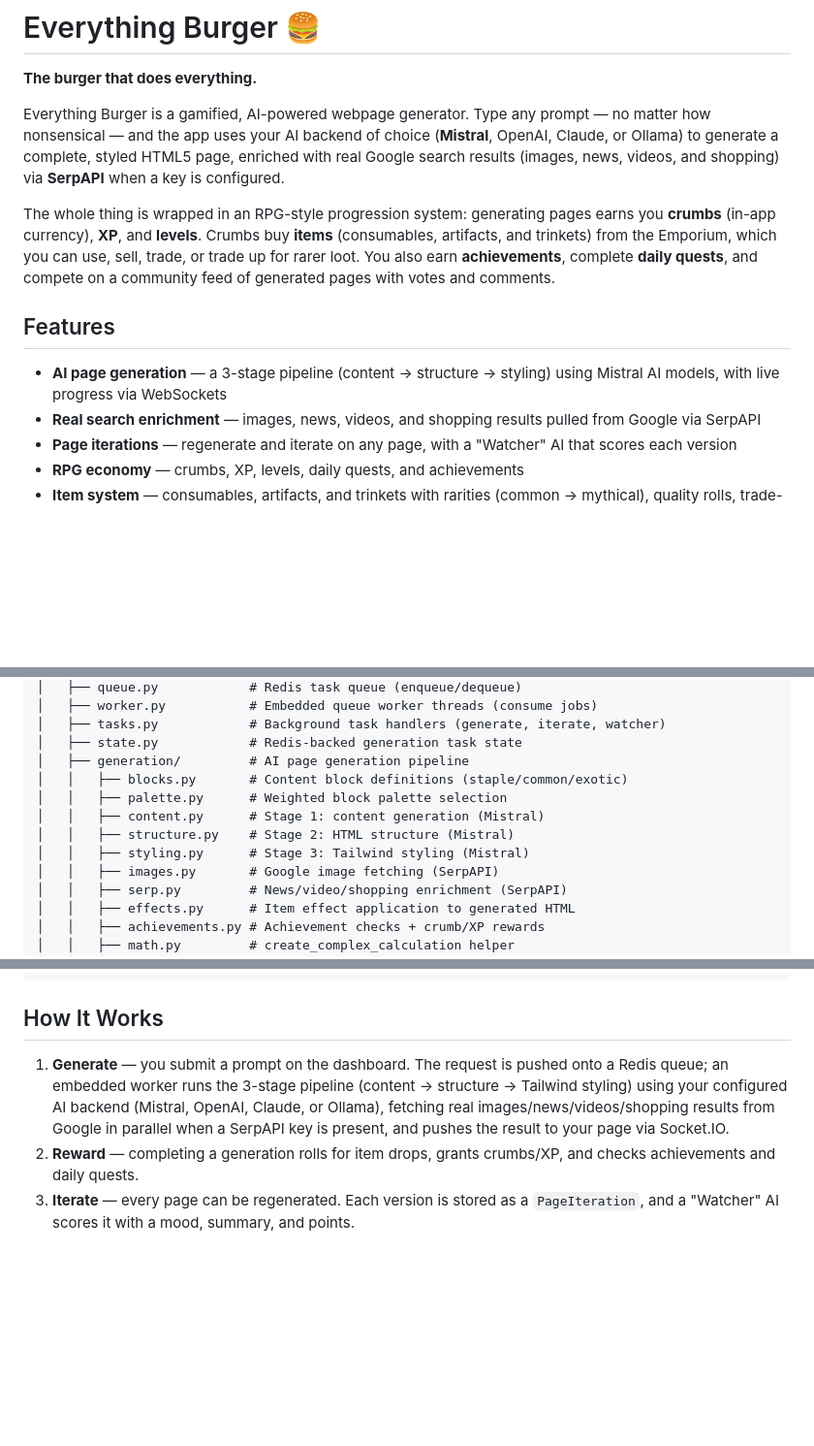
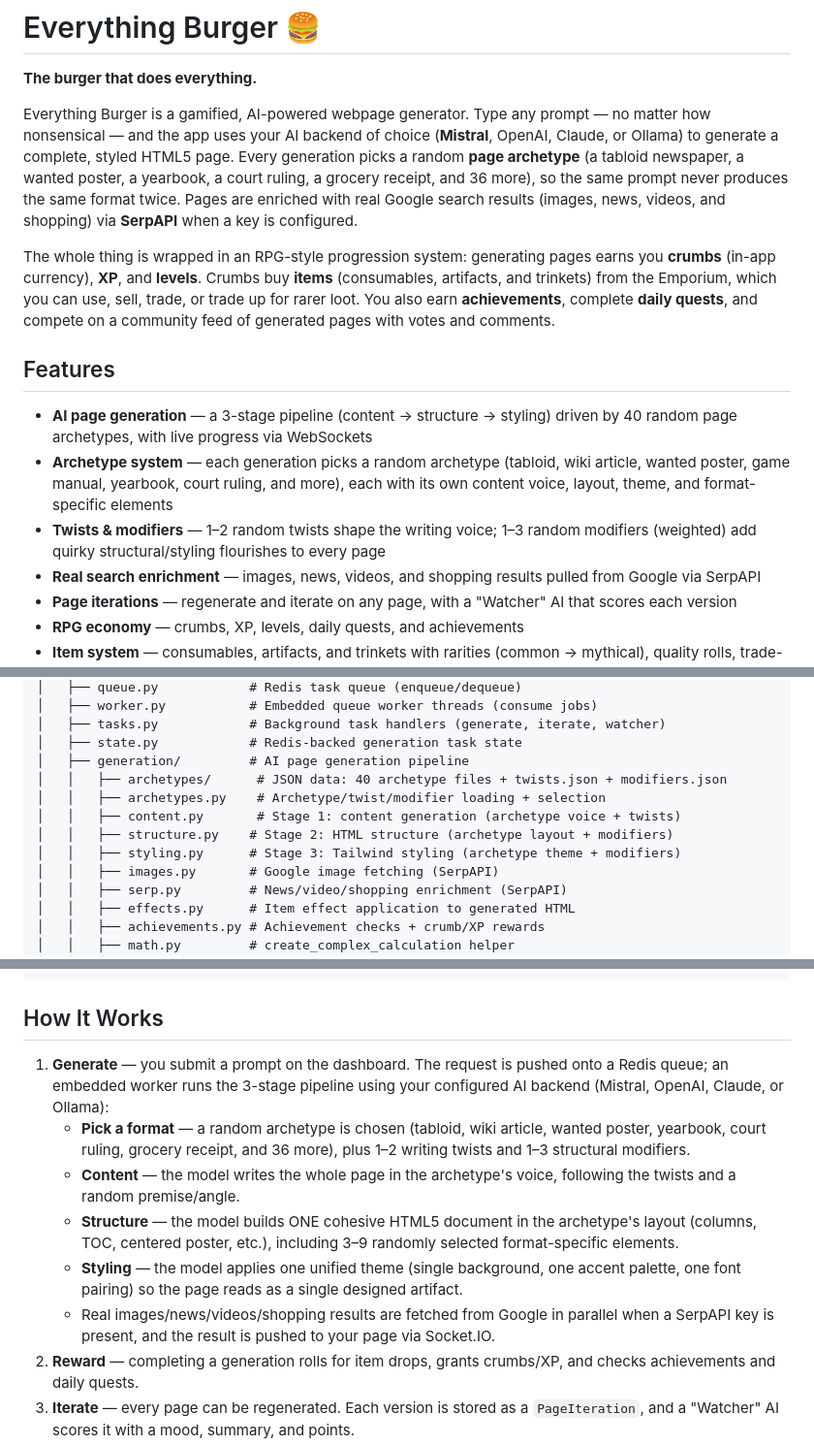
Before and after one commit to xplosivex/everything-burger, a Markdown page: README.md, 3 parts joined by grey strips. Shown at 97% size. GitHub-like rendering; blank space fills up the shorter version.

Commit message:
Update README for archetype-driven generation

```diff
--- a/README.md
+++ b/README.md
@@ -2,13 +2,15 @@
 
 **The burger that does everything.**
 
-Everything Burger is a gamified, AI-powered webpage generator. Type any prompt — no matter how nonsensical — and the app uses your AI backend of choice (**Mistral**, OpenAI, Claude, or Ollama) to generate a complete, styled HTML5 page, enriched with real Google search results (images, news, videos, and shopping) via **SerpAPI** when a key is configured.
+Everything Burger is a gamified, AI-powered webpage generator. Type any prompt — no matter how nonsensical — and the app uses your AI backend of choice (**Mistral**, OpenAI, Claude, or Ollama) to generate a complete, styled HTML5 page. Every generation picks a random **page archetype** (a tabloid newspaper, a wanted poster, a yearbook, a court ruling, a grocery receipt, and 36 more), so the same prompt never produces the same format twice. Pages are enriched with real Google search results (images, news, videos, and shopping) via **SerpAPI** when a key is configured.
 
 The whole thing is wrapped in an RPG-style progression system: generating pages earns you **crumbs** (in-app currency), **XP**, and **levels**. Crumbs buy **items** (consumables, artifacts, and trinkets) from the Emporium, which you can use, sell, trade, or trade up for rarer loot. You also earn **achievements**, complete **daily quests**, and compete on a community feed of generated pages with votes and comments.
 
 ## Features
 
-- **AI page generation** — a 3-stage pipeline (content → structure → styling) using Mistral AI models, with live progress via WebSockets
+- **AI page generation** — a 3-stage pipeline (content → structure → styling) driven by 40 random page archetypes, with live progress via WebSockets
+- **Archetype system** — each generation picks a random archetype (tabloid, wiki article, wanted poster, game manual, yearbook, court ruling, and more), each with its own content voice, layout, theme, and format-specific elements
+- **Twists & modifiers** — 1–2 random twists shape the writing voice; 1–3 random modifiers (weighted) add quirky structural/styling flourishes to every page
 - **Real search enrichment** — images, news, videos, and shopping results pulled from Google via SerpAPI
 - **Page iterations** — regenerate and iterate on any page, with a "Watcher" AI that scores each version
 - **RPG economy** — crumbs, XP, levels, daily quests, and achievements
@@ -150,11 +154,11 @@ The system prompts that drive generation are hardcoded in `app/generation/` (con
 │   ├── tasks.py            # Background task handlers (generate, iterate, watcher)
 │   ├── state.py            # Redis-backed generation task state
 │   ├── generation/         # AI page generation pipeline
-│   │   ├── blocks.py       # Content block definitions (staple/common/exotic)
-│   │   ├── palette.py      # Weighted block palette selection
-│   │   ├── content.py      # Stage 1: content generation (Mistral)
-│   │   ├── structure.py    # Stage 2: HTML structure (Mistral)
-│   │   ├── styling.py      # Stage 3: Tailwind styling (Mistral)
+│   │   ├── archetypes/      # JSON data: 40 archetype files + twists.json + modifiers.json
+│   │   ├── archetypes.py    # Archetype/twist/modifier loading + selection
+│   │   ├── content.py       # Stage 1: content generation (archetype voice + twists)
+│   │   ├── structure.py    # Stage 2: HTML structure (archetype layout + modifiers)
+│   │   ├── styling.py      # Stage 3: Tailwind styling (archetype theme + modifiers)
 │   │   ├── images.py       # Google image fetching (SerpAPI)
 │   │   ├── serp.py         # News/video/shopping enrichment (SerpAPI)
 │   │   ├── effects.py      # Item effect application to generated HTML
@@ -185,7 +189,12 @@ The system prompts that drive generation are hardcoded in `app/generation/` (con
 
 ## How It Works
 
-1. **Generate** — you submit a prompt on the dashboard. The request is pushed onto a Redis queue; an embedded worker runs the 3-stage pipeline (content → structure → Tailwind styling) using your configured AI backend (Mistral, OpenAI, Claude, or Ollama), fetching real images/news/videos/shopping results from Google in parallel when a SerpAPI key is present, and pushes the result to your page via Socket.IO.
+1. **Generate** — you submit a prompt on the dashboard. The request is pushed onto a Redis queue; an embedded worker runs the 3-stage pipeline using your configured AI backend (Mistral, OpenAI, Claude, or Ollama):
+   - **Pick a format** — a random archetype is chosen (tabloid, wiki article, wanted poster, yearbook, court ruling, grocery receipt, and 36 more), plus 1–2 writing twists and 1–3 structural modifiers.
+   - **Content** — the model writes the whole page in the archetype's voice, following the twists and a random premise/angle.
+   - **Structure** — the model builds ONE cohesive HTML5 document in the archetype's layout (columns, TOC, centered poster, etc.), including 3–9 randomly selected format-specific elements.
+   - **Styling** — the model applies one unified theme (single background, one accent palette, one font pairing) so the page reads as a single designed artifact.
+   - Real images/news/videos/shopping results are fetched from Google in parallel when a SerpAPI key is present, and the result is pushed to your page via Socket.IO.
 2. **Reward** — completing a generation rolls for item drops, grants crumbs/XP, and checks achievements and daily quests.
 3. **Iterate** — every page can be regenerated. Each version is stored as a `PageIteration`, and a "Watcher" AI scores it with a mood, summary, and points.
 4. **Play** — spend crumbs in the Emporium, use/sell/trade items, trade up rarities, and show off your best pages on your profile.
```
Also changed, not shown: other parts of README.md (+3 -0 lines).
